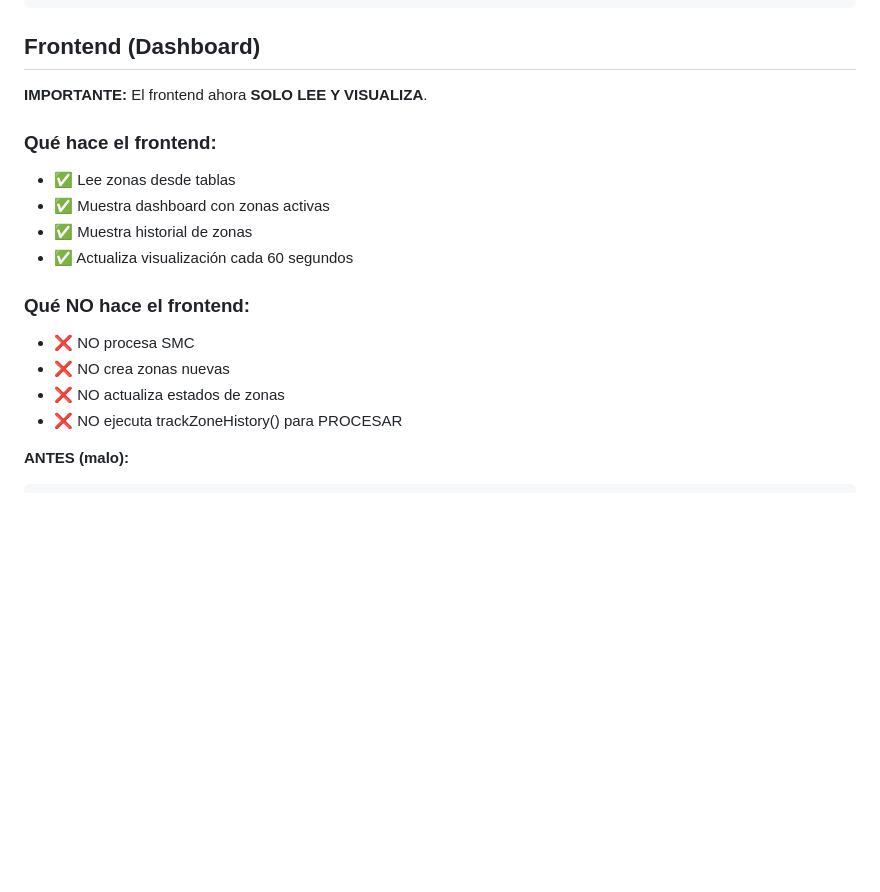
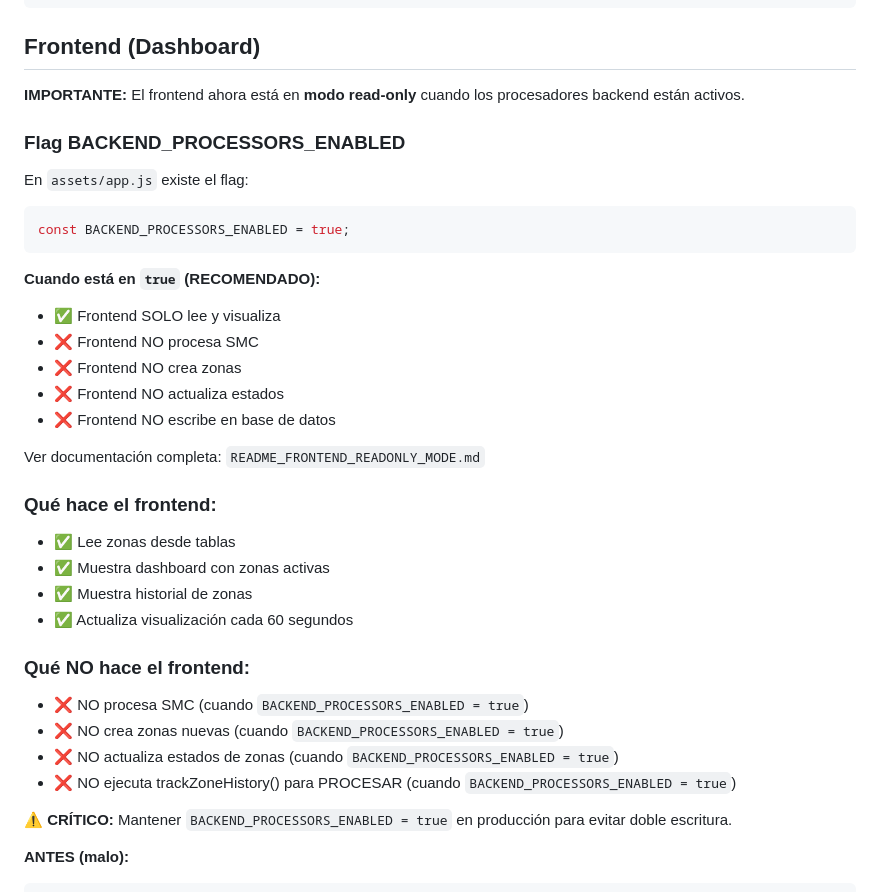
Before and after one commit to bosqueytierra/GreenTrading, a Markdown page: README_BACKEND_PROCESSORS.md, the part around the change. Rendered like a GitHub page; blank space fills up the shorter version.

````diff
--- a/README_BACKEND_PROCESSORS.md
+++ b/README_BACKEND_PROCESSORS.md
@@ -338,7 +338,23 @@ Validación H1+M15: ✅ VÁLIDO - ...
 
 ## Frontend (Dashboard)
 
-**IMPORTANTE:** El frontend ahora **SOLO LEE Y VISUALIZA**.
+**IMPORTANTE:** El frontend ahora está en **modo read-only** cuando los procesadores backend están activos.
+
+### Flag BACKEND_PROCESSORS_ENABLED
+
+En `assets/app.js` existe el flag:
+```javascript
+const BACKEND_PROCESSORS_ENABLED = true;
+```
+
+**Cuando está en `true` (RECOMENDADO):**
+- ✅ Frontend SOLO lee y visualiza
+- ❌ Frontend NO procesa SMC
+- ❌ Frontend NO crea zonas
+- ❌ Frontend NO actualiza estados
+- ❌ Frontend NO escribe en base de datos
+
+Ver documentación completa: `README_FRONTEND_READONLY_MODE.md`
 
 ### Qué hace el frontend:
 - ✅ Lee zonas desde tablas
@@ -347,10 +363,12 @@ Validación H1+M15: ✅ VÁLIDO - ...
 - ✅ Actualiza visualización cada 60 segundos
 
 ### Qué NO hace el frontend:
-- ❌ NO procesa SMC
-- ❌ NO crea zonas nuevas
-- ❌ NO actualiza estados de zonas
-- ❌ NO ejecuta trackZoneHistory() para PROCESAR
+- ❌ NO procesa SMC (cuando `BACKEND_PROCESSORS_ENABLED = true`)
+- ❌ NO crea zonas nuevas (cuando `BACKEND_PROCESSORS_ENABLED = true`)
+- ❌ NO actualiza estados de zonas (cuando `BACKEND_PROCESSORS_ENABLED = true`)
+- ❌ NO ejecuta trackZoneHistory() para PROCESAR (cuando `BACKEND_PROCESSORS_ENABLED = true`)
+
+**⚠️ CRÍTICO:** Mantener `BACKEND_PROCESSORS_ENABLED = true` en producción para evitar doble escritura.
 
 **ANTES (malo):**
 ```
````
Also changed, not shown: GUIA_PROCESADORES_BACKEND.md (+32 -8 lines), README_FRONTEND_READONLY_MODE.md (added, +297 -0 lines).
